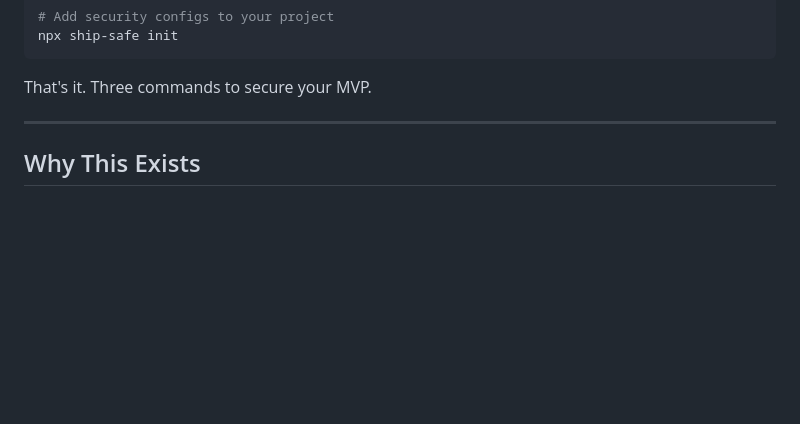
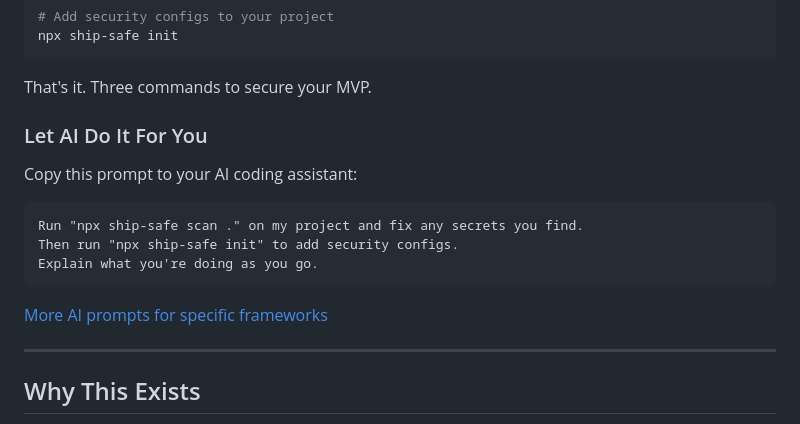
Before and after one commit to asamassekou10/ship-safe, a Markdown page: README.md, the part around the change. Rendered like a GitHub page; blank space fills up the shorter version.

````diff
--- a/README.md
+++ b/README.md
@@ -22,6 +22,18 @@ npx ship-safe init
 ```
 
 That's it. Three commands to secure your MVP.
+
+### Let AI Do It For You
+
+Copy this prompt to your AI coding assistant:
+
+```
+Run "npx ship-safe scan ." on my project and fix any secrets you find.
+Then run "npx ship-safe init" to add security configs.
+Explain what you're doing as you go.
+```
+
+[More AI prompts for specific frameworks](./AI_SECURITY_PROMPT.md)
 
 ---
 
````
Also changed, not shown: AI_SECURITY_PROMPT.md (added, +105 -0 lines).
